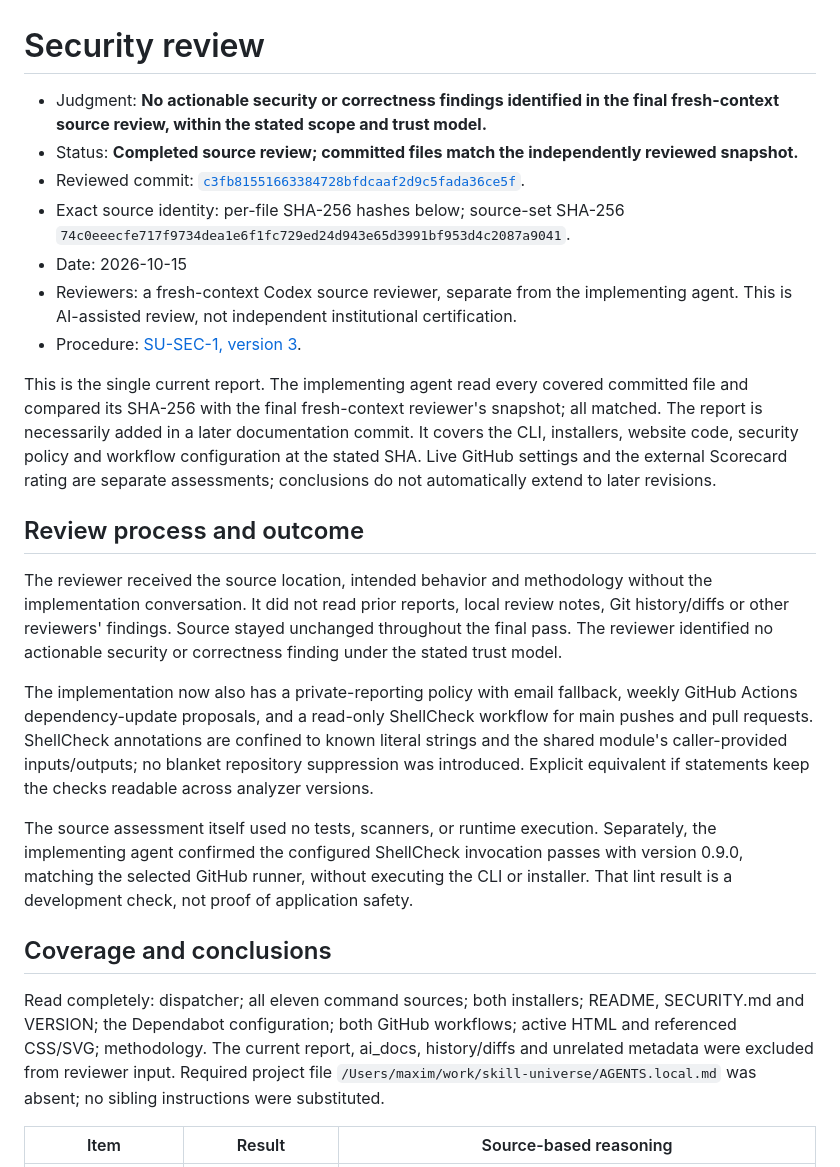
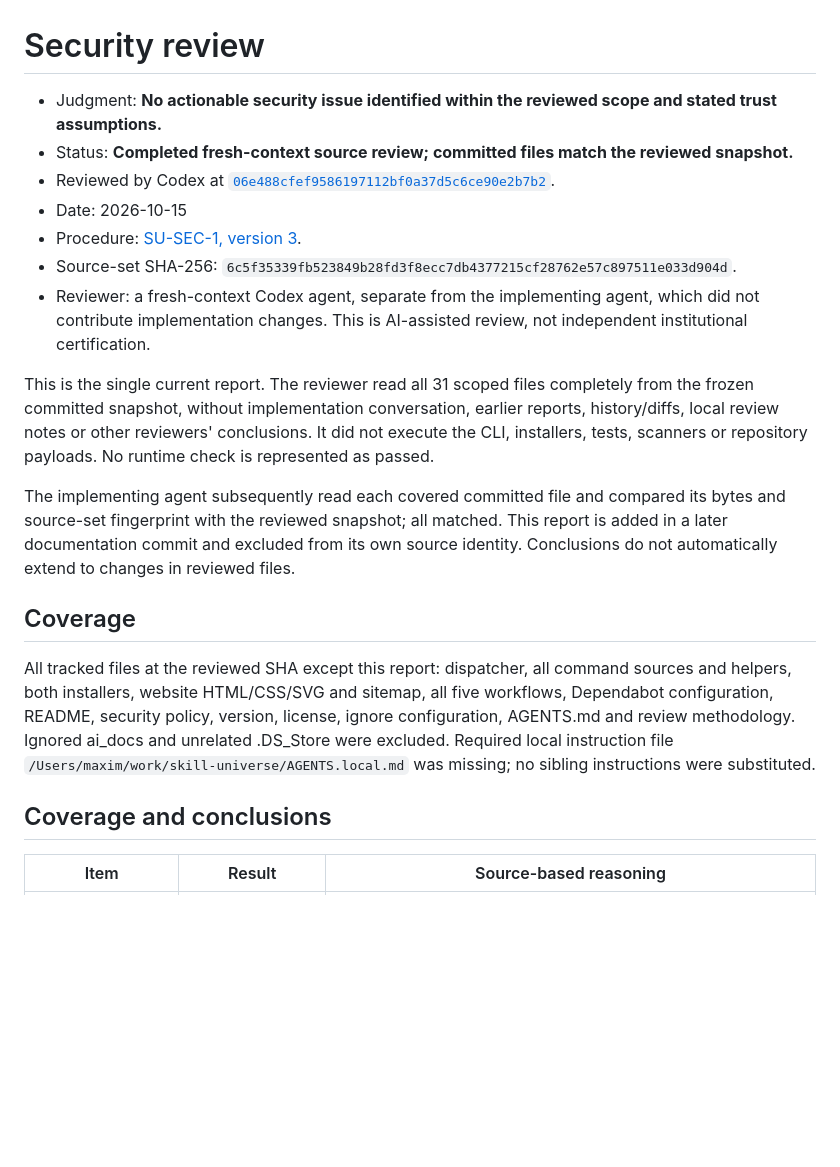
Before and after one commit to seliverstov-maxim/skill-universe, a Markdown page: docs/security/report.md, the part around one of its changes. Drawn GitHub-style; blank space fills up the shorter version.

```diff
--- a/docs/security/report.md
+++ b/docs/security/report.md
@@ -1,26 +1,22 @@
 # Security review
 
-- Judgment: **No actionable security or correctness findings identified in the final fresh-context source review, within the stated scope and trust model.**
-- Status: **Completed source review; committed files match the independently reviewed snapshot.**
-- Reviewed commit: [`c3fb81551663384728bfdcaaf2d9c5fada36ce5f`](https://github.com/seliverstov-maxim/skill-universe/tree/c3fb81551663384728bfdcaaf2d9c5fada36ce5f).
-- Exact source identity: per-file SHA-256 hashes below; source-set SHA-256 `74c0eeecfe717f9734dea1e6f1fc729ed24d943e65d3991bf953d4c2087a9041`.
+- Judgment: **No actionable security issue identified within the reviewed scope and stated trust assumptions.**
+- Status: **Completed fresh-context source review; committed files match the reviewed snapshot.**
+- Reviewed by Codex at [`06e488cfef9586197112bf0a37d5c6ce90e2b7b2`](https://github.com/seliverstov-maxim/skill-universe/tree/06e488cfef9586197112bf0a37d5c6ce90e2b7b2).
 - Date: 2026-10-15
-- Reviewers: a fresh-context Codex source reviewer, separate from the implementing agent. This is AI-assisted review, not independent institutional certification.
 - Procedure: [SU-SEC-1, version 3](methodology.md).
+- Source-set SHA-256: `6c5f35339fb523849b28fd3f8ecc7db4377215cf28762e57c897511e033d904d`.
+- Reviewer: a fresh-context Codex agent, separate from the implementing agent, which did not contribute implementation changes. This is AI-assisted review, not independent institutional certification.
 
-This is the single current report. The implementing agent read every covered committed file and compared its SHA-256 with the final fresh-context reviewer's snapshot; all matched. The report is necessarily added in a later documentation commit. It covers the CLI, installers, website code, security policy and workflow configuration at the stated SHA. Live GitHub settings and the external Scorecard rating are separate assessments; conclusions do not automatically extend to later revisions.
+This is the single current report. The reviewer read all 31 scoped files completely from the frozen committed snapshot, without implementation conversation, earlier reports, history/diffs, local review notes or other reviewers' conclusions. It did not execute the CLI, installers, tests, scanners or repository payloads. No runtime check is represented as passed.
 
-## Review process and outcome
+The implementing agent subsequently read each covered committed file and compared its bytes and source-set fingerprint with the reviewed snapshot; all matched. This report is added in a later documentation commit and excluded from its own source identity. Conclusions do not automatically extend to changes in reviewed files.
 
-The reviewer received the source location, intended behavior and methodology without the implementation conversation. It did not read prior reports, local review notes, Git history/diffs or other reviewers' findings. Source stayed unchanged throughout the final pass. The reviewer identified no actionable security or correctness finding under the stated trust model.
+## Coverage
 
-The implementation now also has a private-reporting policy with email fallback, weekly GitHub Actions dependency-update proposals, and a read-only ShellCheck workflow for main pushes and pull requests. ShellCheck annotations are confined to known literal strings and the shared module's caller-provided inputs/outputs; no blanket repository suppression was introduced. Explicit equivalent if statements keep the checks readable across analyzer versions.
-
-The source assessment itself used no tests, scanners, or runtime execution. Separately, the implementing agent confirmed the configured ShellCheck invocation passes with version 0.9.0, matching the selected GitHub runner, without executing the CLI or installer. That lint result is a development check, not proof of application safety.
+All tracked files at the reviewed SHA except this report: dispatcher, all command sources and helpers, both installers, website HTML/CSS/SVG and sitemap, all five workflows, Dependabot configuration, README, security policy, version, license, ignore configuration, AGENTS.md and review methodology. Ignored ai_docs and unrelated .DS_Store were excluded. Required local instruction file `/Users/maxim/work/skill-universe/AGENTS.local.md` was missing; no sibling instructions were substituted.
 
 ## Coverage and conclusions
 
-Read completely: dispatcher; all eleven command sources; both installers; README, SECURITY.md and VERSION; the Dependabot configuration; both GitHub workflows; active HTML and referenced CSS/SVG; methodology. The current report, ai_docs, history/diffs and unrelated metadata were excluded from reviewer input. Required project file `/Users/maxim/work/skill-universe/AGENTS.local.md` was absent; no sibling instructions were substituted.
-
 | Item | Result | Source-based reasoning |
 | --- | --- | --- |
```
Also changed, not shown: other parts of docs/security/report.md (+31 -23 lines).
